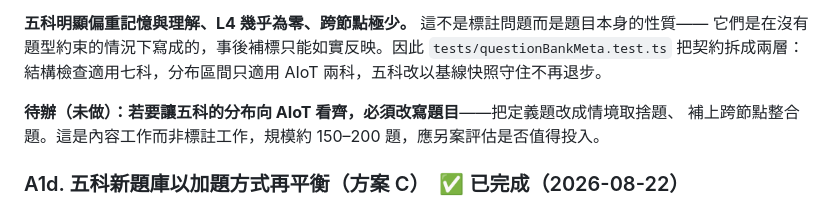
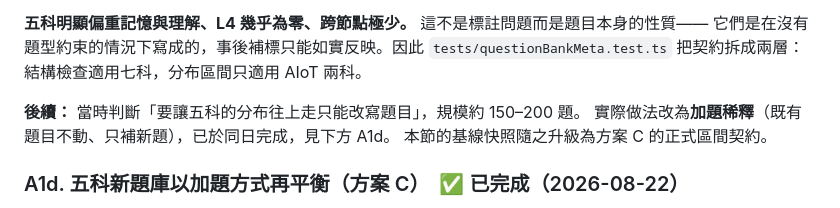
Before and after one commit to kuochenfu/ipas-aiap-cert, a Markdown page: docs/backlog.md, the part around the change. Rendered like a GitHub page.

Commit message:
docs: A1c 的待辦已由 A1d 的加題方案取代，修正過時說法

```diff
--- a/docs/backlog.md
+++ b/docs/backlog.md
@@ -364,10 +364,11 @@ AI 應用規劃師五科的新題庫（各 100 題、共 500 題）原本沒有
 **五科明顯偏重記憶與理解、L4 幾乎為零、跨節點極少。** 這不是標註問題而是題目本身的性質——
 它們是在沒有題型約束的情況下寫成的，事後補標只能如實反映。因此
 `tests/questionBankMeta.test.ts` 把契約拆成兩層：結構檢查適用七科，分布區間只適用
-AIoT 兩科，五科改以基線快照守住不再退步。
+AIoT 兩科。
 
-**待辦（未做）：若要讓五科的分布向 AIoT 看齊，必須改寫題目**——把定義題改成情境取捨題、
-補上跨節點整合題。這是內容工作而非標註工作，規模約 150–200 題，應另案評估是否值得投入。
+**後續：** 當時判斷「要讓五科的分布往上走只能改寫題目」，規模約 150–200 題。
+實際做法改為**加題稀釋**（既有題目不動、只補新題），已於同日完成，見下方 A1d。
+本節的基線快照隨之升級為方案 C 的正式區間契約。
 
 ### A1d. 五科新題庫以加題方式再平衡（方案 C）　✅ 已完成（2026-08-22）
 
```
